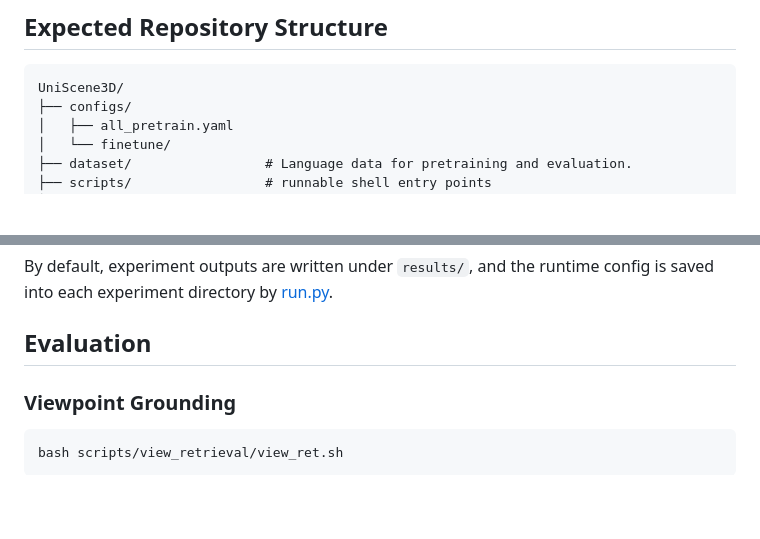
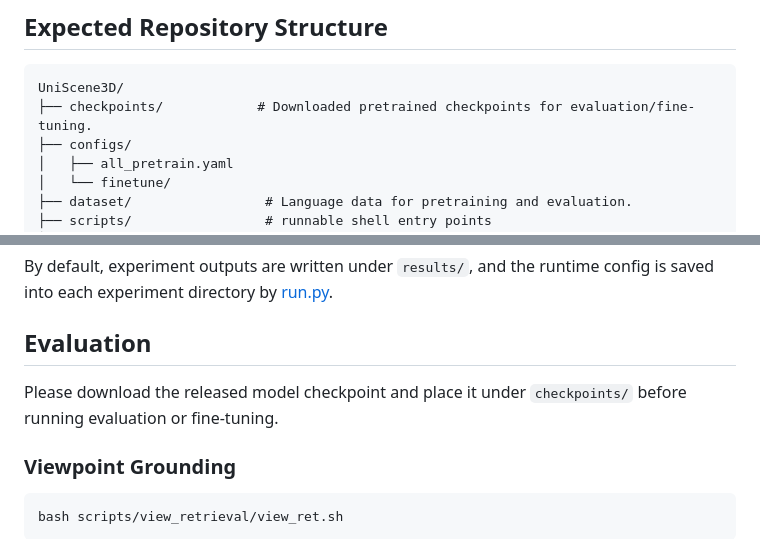
Before and after one commit to Yebulabula/UniScene3D, a Markdown page: README.md, 2 parts joined by grey strips. GitHub-like rendering; blank space fills up the shorter version.

````diff
--- a/README.md
+++ b/README.md
@@ -68,6 +68,7 @@
 
 ```text
 UniScene3D/
+├── checkpoints/            # Downloaded pretrained checkpoints for evaluation/fine-tuning.
 ├── configs/
 │   ├── all_pretrain.yaml
 │   └── finetune/
@@ -141,6 +142,8 @@ By default, experiment outputs are written under `results/`, and the runtime con
 
 ## Evaluation
 
+Please download the released model checkpoint and place it under `checkpoints/` before running evaluation or fine-tuning.
+
 ### Viewpoint Grounding
 
 ```bash
````
